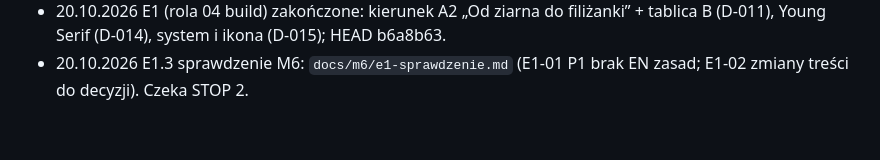
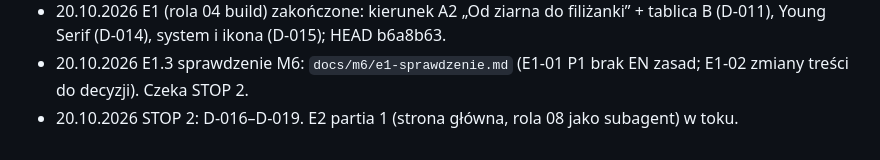
Before and after one commit to lkarwowski494/apps4brew-www, a Markdown page: docs/m6/postep.md, the part around the change. Drawn GitHub-style.

```diff
--- a/docs/m6/postep.md
+++ b/docs/m6/postep.md
@@ -12,3 +12,4 @@
 - 20.10.2026 rola 04 build, E4 → zakończona: D-015 (system i ikona przyjęte), `docs/design/design-spec.md` (AS IS → TO BE, pliki dla roli 08, wpis portfolio), `docs/sztafeta.md`. Następny krok: koordynator M6 (E1.3 sprawdzenie, STOP 2).
 - 20.10.2026 E1 (rola 04 build) zakończone: kierunek A2 „Od ziarna do filiżanki” + tablica B (D-011), Young Serif (D-014), system i ikona (D-015); HEAD b6a8b63.
 - 20.10.2026 E1.3 sprawdzenie M6: `docs/m6/e1-sprawdzenie.md` (E1-01 P1 brak EN zasad; E1-02 zmiany treści do decyzji). Czeka STOP 2.
+- 20.10.2026 STOP 2: D-016–D-019. E2 partia 1 (strona główna, rola 08 jako subagent) w toku.
```
Also changed, not shown: docs/decyzje.md (+4 -0 lines).
